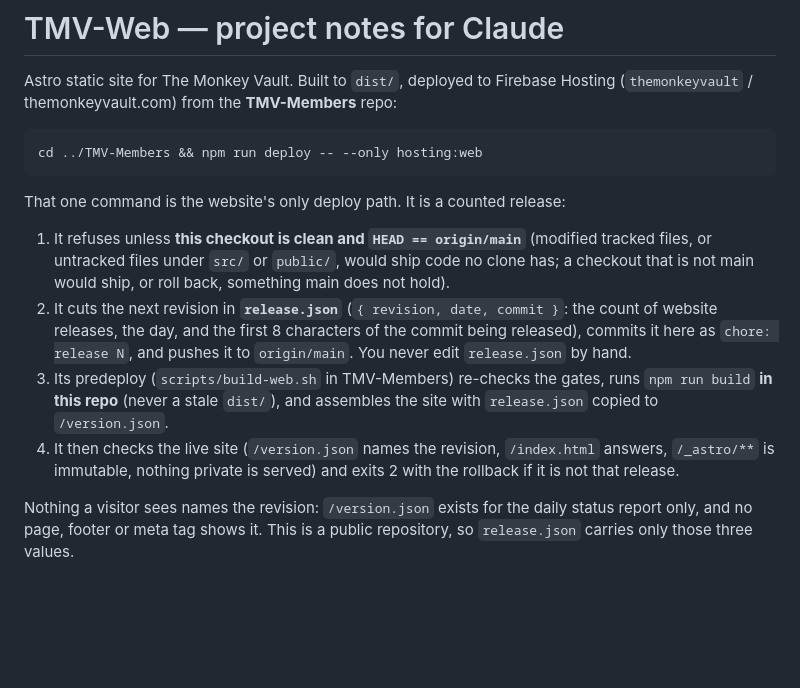
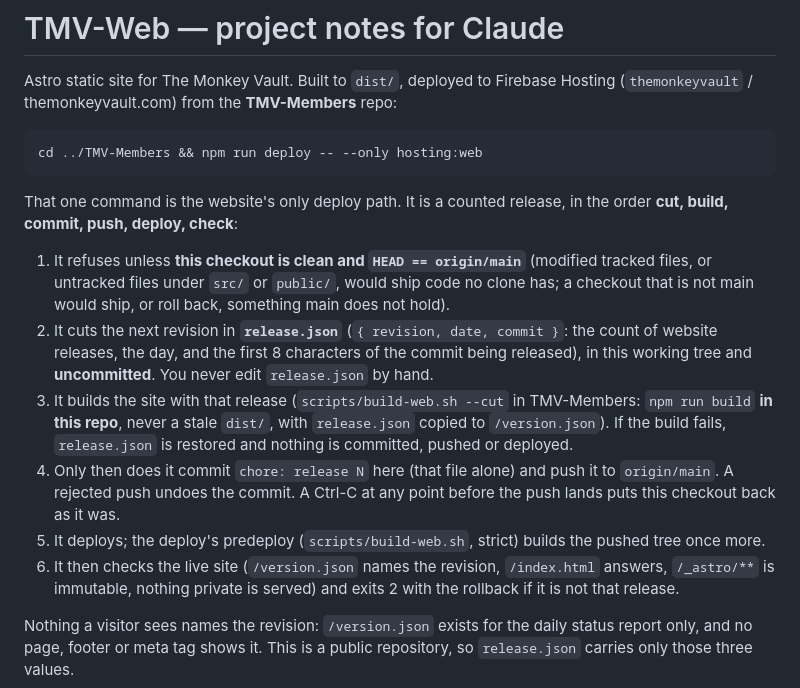
Before and after one commit to dimmonk/TMV-Web, a Markdown page: CLAUDE.md, the part around the change. Rendered like a GitHub page; blank space fills up the shorter version.

Commit message:
fix: CLAUDE.md names the website release's real order — cut, build, commit, push, deploy, check
The deploy no longer commits and pushes release.json before the site is built:
it cuts release.json uncommitted, builds with it, and only then commits and
pushes `chore: release N`, so a refused build leaves this checkout as it was.

Co-Authored-By: Claude Sonnet 5.5 <noreply@anthropic.com>

````diff
--- a/CLAUDE.md
+++ b/CLAUDE.md
@@ -7,7 +7,8 @@ Hosting (`themonkeyvault` / themonkeyvault.com) from the **TMV-Members** repo:
 cd ../TMV-Members && npm run deploy -- --only hosting:web
 ```
 
-That one command is the website's only deploy path. It is a counted release:
+That one command is the website's only deploy path. It is a counted release, in the order **cut, build, commit, push,
+deploy, check**:
 
 1. It refuses unless **this checkout is clean and `HEAD == origin/main`** (modified
    tracked files, or untracked files under `src/` or `public/`, would ship code no
@@ -15,12 +16,18 @@ That one command is the website's only deploy path. It is a counted release:
    main does not hold).
 2. It cuts the next revision in **`release.json`** (`{ revision, date, commit }`:
    the count of website releases, the day, and the first 8 characters of the
-   commit being released), commits it here as `chore: release N`, and pushes it to
-   `origin/main`. You never edit `release.json` by hand.
-3. Its predeploy (`scripts/build-web.sh` in TMV-Members) re-checks the gates, runs
-   `npm run build` **in this repo** (never a stale `dist/`), and assembles the site
-   with `release.json` copied to `/version.json`.
-4. It then checks the live site (`/version.json` names the revision, `/index.html`
+   commit being released), in this working tree and **uncommitted**. You never edit
+   `release.json` by hand.
+3. It builds the site with that release (`scripts/build-web.sh --cut` in
+   TMV-Members: `npm run build` **in this repo**, never a stale `dist/`, with
+   `release.json` copied to `/version.json`). If the build fails, `release.json` is
+   restored and nothing is committed, pushed or deployed.
+4. Only then does it commit `chore: release N` here (that file alone) and push it to
+   `origin/main`. A rejected push undoes the commit. A Ctrl-C at any point before the
+   push lands puts this checkout back as it was.
+5. It deploys; the deploy's predeploy (`scripts/build-web.sh`, strict) builds the
+   pushed tree once more.
+6. It then checks the live site (`/version.json` names the revision, `/index.html`
    answers, `/_astro/**` is immutable, nothing private is served) and exits 2 with
    the rollback if it is not that release.
 
````
